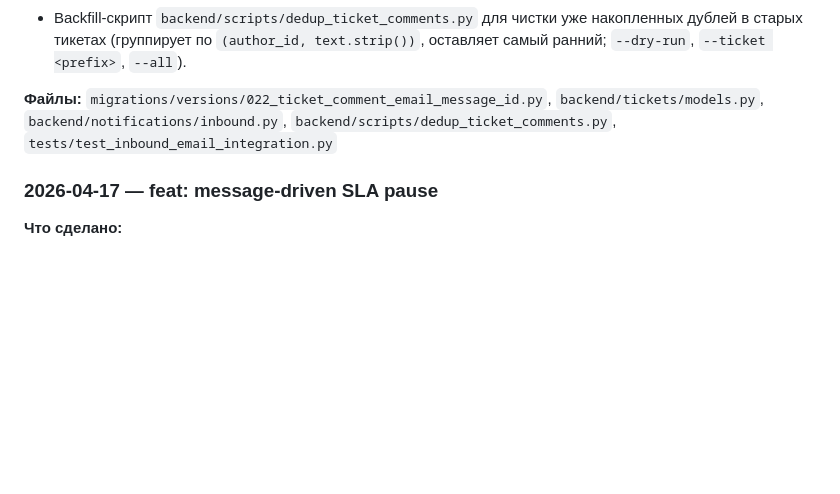
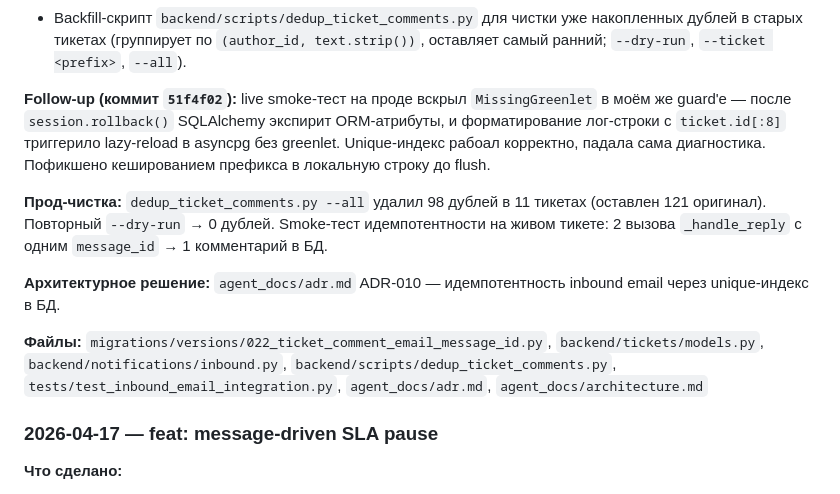
Before and after one commit to akhromovRT/pass24-servicedesk, a Markdown page: agent_docs/development-history.md, the part around the change. GitHub-like rendering; blank space fills up the shorter version.

```diff
--- a/agent_docs/development-history.md
+++ b/agent_docs/development-history.md
@@ -25,7 +25,13 @@
 - Интеграционные тесты: повторный вызов с тем же `message_id` оставляет 1 комментарий и не создаёт повторное вложение.
 - Backfill-скрипт `backend/scripts/dedup_ticket_comments.py` для чистки уже накопленных дублей в старых тикетах (группирует по `(author_id, text.strip())`, оставляет самый ранний; `--dry-run`, `--ticket <prefix>`, `--all`).
 
-**Файлы:** `migrations/versions/022_ticket_comment_email_message_id.py`, `backend/tickets/models.py`, `backend/notifications/inbound.py`, `backend/scripts/dedup_ticket_comments.py`, `tests/test_inbound_email_integration.py`
+**Follow-up (коммит `51f4f02`):** live smoke-тест на проде вскрыл `MissingGreenlet` в моём же guard'е — после `session.rollback()` SQLAlchemy экспирит ORM-атрибуты, и форматирование лог-строки с `ticket.id[:8]` триггерило lazy-reload в asyncpg без greenlet. Unique-индекс рабоал корректно, падала сама диагностика. Пофикшено кешированием префикса в локальную строку до flush.
+
+**Прод-чистка:** `dedup_ticket_comments.py --all` удалил 98 дублей в 11 тикетах (оставлен 121 оригинал). Повторный `--dry-run` → 0 дублей. Smoke-тест идемпотентности на живом тикете: 2 вызова `_handle_reply` с одним `message_id` → 1 комментарий в БД.
+
+**Архитектурное решение:** `agent_docs/adr.md` ADR-010 — идемпотентность inbound email через unique-индекс в БД.
+
+**Файлы:** `migrations/versions/022_ticket_comment_email_message_id.py`, `backend/tickets/models.py`, `backend/notifications/inbound.py`, `backend/scripts/dedup_ticket_comments.py`, `tests/test_inbound_email_integration.py`, `agent_docs/adr.md`, `agent_docs/architecture.md`
 
 ### 2026-04-17 — feat: message-driven SLA pause
 
```
Also changed, not shown: agent_docs/adr.md (+25 -0 lines), agent_docs/architecture.md (+1 -1 lines).
